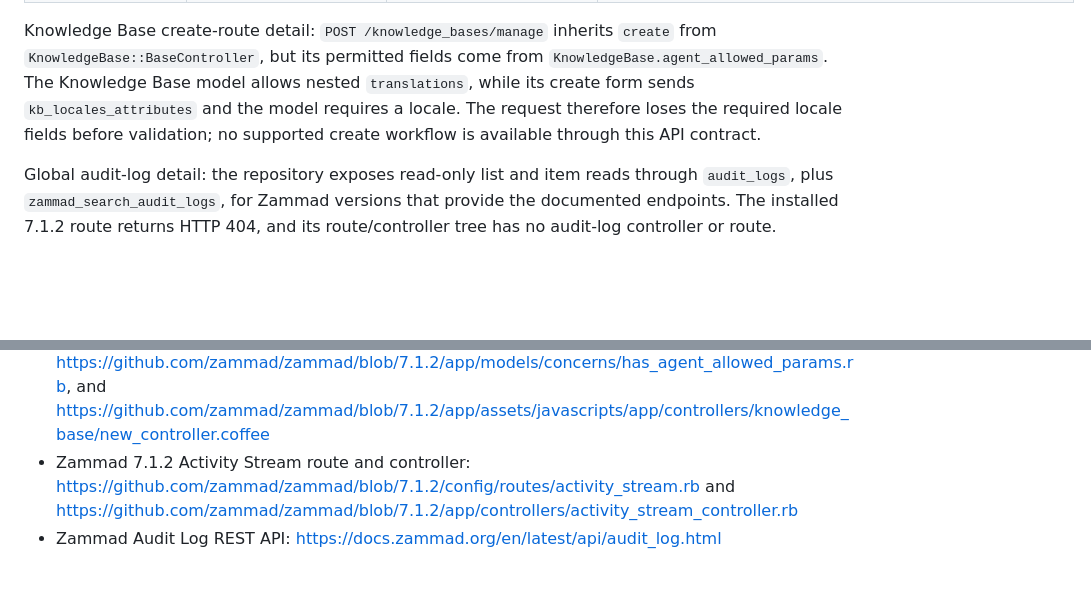
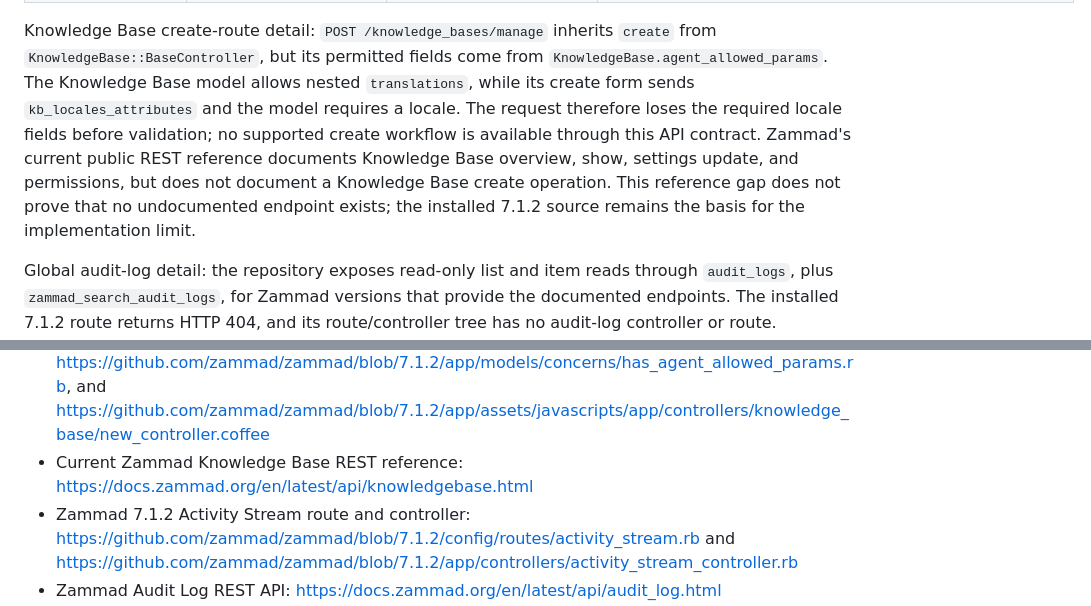
Before and after one commit to CyberG3niusIT/Zammad-Admin-MCP, a Markdown page: ADMIN_COVERAGE.md, 2 parts joined by grey strips. Drawn GitHub-style; blank space fills up the shorter version.

Commit message:
docs: clarify knowledge base creation API gap

```diff
--- a/ADMIN_COVERAGE.md
+++ b/ADMIN_COVERAGE.md
@@ -43,7 +43,7 @@ The original tool registry was read-only: server version, groups, roles, expande
 | System settings and other UI-only admin controls | Read by settings area; product-logo metadata read | Staged setting updates and reset-to-initial actions, plus staged product-logo upload | `/settings` is used by Zammad Admin UI. Updates and resets require setting ID snapshots, secret-safe previews, approval, and stale checks. Product-logo upload uses the fixed `PUT /settings/image/:id` route, validates image data URL MIME/base64/size and returns no image payload. The proxy/header infrastructure for SSO is external to Zammad and must be configured at the reverse proxy. |
 | Outbound proxy connectivity | Proxy credentials and address remain in the proxy settings workflow | Dedicated staged connectivity test | `POST /proxy` makes an outbound request from Zammad to the fixed `http://zammad.org` target. The preview discloses the target and outbound side effect; credentials are accepted only by environment reference and never appear in output. Apply returns only success/failure and does not save proxy settings. |
 
-Knowledge Base create-route detail: `POST /knowledge_bases/manage` inherits `create` from `KnowledgeBase::BaseController`, but its permitted fields come from `KnowledgeBase.agent_allowed_params`. The Knowledge Base model allows nested `translations`, while its create form sends `kb_locales_attributes` and the model requires a locale. The request therefore loses the required locale fields before validation; no supported create workflow is available through this API contract.
+Knowledge Base create-route detail: `POST /knowledge_bases/manage` inherits `create` from `KnowledgeBase::BaseController`, but its permitted fields come from `KnowledgeBase.agent_allowed_params`. The Knowledge Base model allows nested `translations`, while its create form sends `kb_locales_attributes` and the model requires a locale. The request therefore loses the required locale fields before validation; no supported create workflow is available through this API contract. Zammad's current public REST reference documents Knowledge Base overview, show, settings update, and permissions, but does not document a Knowledge Base create operation. This reference gap does not prove that no undocumented endpoint exists; the installed 7.1.2 source remains the basis for the implementation limit.
 
 Global audit-log detail: the repository exposes read-only list and item reads through `audit_logs`, plus `zammad_search_audit_logs`, for Zammad versions that provide the documented endpoints. The installed 7.1.2 route returns HTTP 404, and its route/controller tree has no audit-log controller or route. `/activity_stream` exists but returns `current_user.activity_stream`, so it is a per-user feed rather than a global administrative audit history and is not a substitute.
 
@@ -119,6 +119,7 @@ Official documentation describes a broad REST API, but the `latest` and `pre-rel
 - Zammad 7.1.2 Knowledge Base permission UI: https://github.com/zammad/zammad/blob/7.1.2/app/assets/javascripts/app/controllers/knowledge_base/permissions_dialog.coffee
 - Zammad 7.1.2 Knowledge Base discovery route, controller, and policy: https://github.com/zammad/zammad/blob/7.1.2/config/routes/knowledge_base.rb, https://github.com/zammad/zammad/blob/7.1.2/app/controllers/knowledge_bases_controller.rb, and https://github.com/zammad/zammad/blob/7.1.2/app/policies/controllers/knowledge_bases_controller_policy.rb
 - Zammad 7.1.2 Knowledge Base create flow: https://github.com/zammad/zammad/blob/7.1.2/config/routes/knowledge_base.rb, https://github.com/zammad/zammad/blob/7.1.2/app/controllers/knowledge_base/base_controller.rb, https://github.com/zammad/zammad/blob/7.1.2/app/models/knowledge_base.rb, https://github.com/zammad/zammad/blob/7.1.2/app/models/concerns/has_agent_allowed_params.rb, and https://github.com/zammad/zammad/blob/7.1.2/app/assets/javascripts/app/controllers/knowledge_base/new_controller.coffee
+- Current Zammad Knowledge Base REST reference: https://docs.zammad.org/en/latest/api/knowledgebase.html
 - Zammad 7.1.2 Activity Stream route and controller: https://github.com/zammad/zammad/blob/7.1.2/config/routes/activity_stream.rb and https://github.com/zammad/zammad/blob/7.1.2/app/controllers/activity_stream_controller.rb
 - Zammad Audit Log REST API: https://docs.zammad.org/en/latest/api/audit_log.html
 - Zammad 7.1.2 association ID projection (`child_ids`): https://github.com/zammad/zammad/blob/7.1.2/app/models/application_model/can_associations.rb
```
